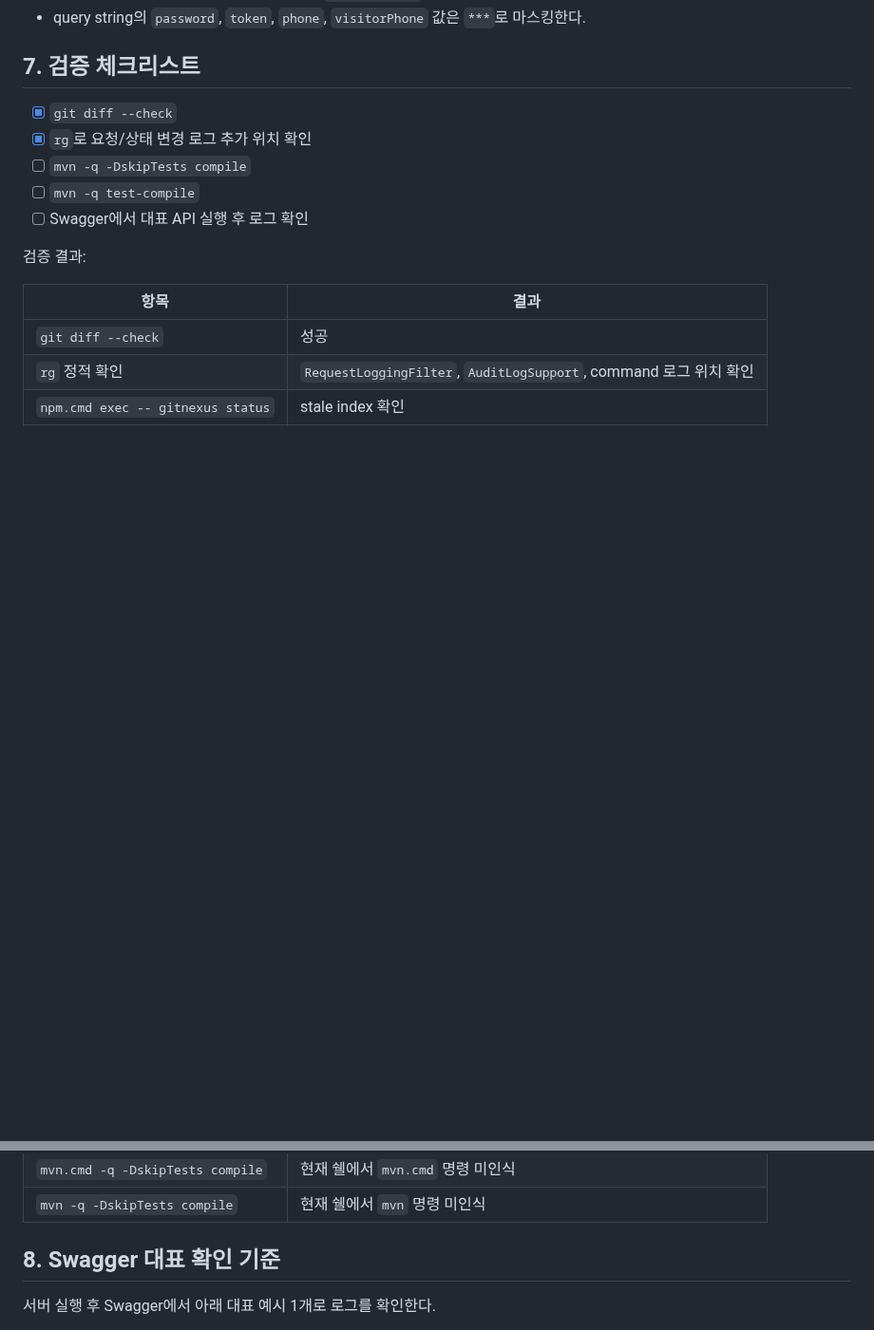
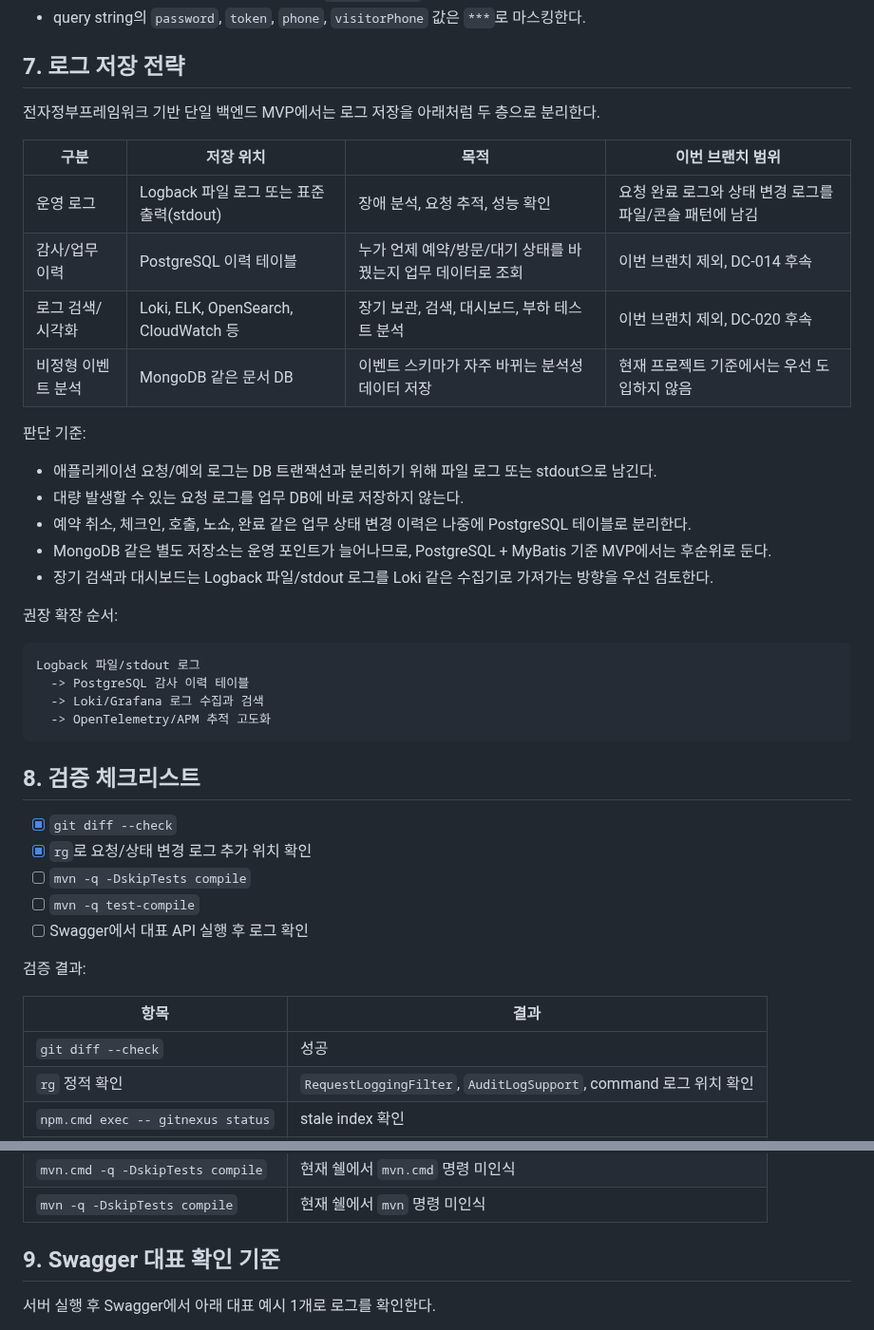
Before and after one commit to yellow-pang/health-center-smart-reservation, a Markdown page: docs/11_implementation_log/46_Request_Logging_Audit_Trace_구현_기록.md, 2 parts joined by grey strips. Shown at 95% size. Rendered like a GitHub page; blank space fills up the shorter version.

Commit message:
docs: 운영 로그 전략 강화 문서화 - 운영 로그 방식을 mongoDB 기반으로 변경 고려시 발생할 문제까지 고려하여 로그 전략을 어떻게 했는지 문서 보강

````diff
--- a/docs/11_implementation_log/46_Request_Logging_Audit_Trace_구현_기록.md
+++ b/docs/11_implementation_log/46_Request_Logging_Audit_Trace_구현_기록.md
@@ -83,7 +83,35 @@ event=queue.canceled
 - 대기번호는 현장 운영 식별자로 사용되므로 `ticketNumber`만 남긴다.
 - query string의 `password`, `token`, `phone`, `visitorPhone` 값은 `***`로 마스킹한다.
 
-## 7. 검증 체크리스트
+## 7. 로그 저장 전략
+
+전자정부프레임워크 기반 단일 백엔드 MVP에서는 로그 저장을 아래처럼 두 층으로 분리한다.
+
+| 구분 | 저장 위치 | 목적 | 이번 브랜치 범위 |
+|---|---|---|---|
+| 운영 로그 | Logback 파일 로그 또는 표준 출력(stdout) | 장애 분석, 요청 추적, 성능 확인 | 요청 완료 로그와 상태 변경 로그를 파일/콘솔 패턴에 남김 |
+| 감사/업무 이력 | PostgreSQL 이력 테이블 | 누가 언제 예약/방문/대기 상태를 바꿨는지 업무 데이터로 조회 | 이번 브랜치 제외, DC-014 후속 |
+| 로그 검색/시각화 | Loki, ELK, OpenSearch, CloudWatch 등 | 장기 보관, 검색, 대시보드, 부하 테스트 분석 | 이번 브랜치 제외, DC-020 후속 |
+| 비정형 이벤트 분석 | MongoDB 같은 문서 DB | 이벤트 스키마가 자주 바뀌는 분석성 데이터 저장 | 현재 프로젝트 기준에서는 우선 도입하지 않음 |
+
+판단 기준:
+
+- 애플리케이션 요청/예외 로그는 DB 트랜잭션과 분리하기 위해 파일 로그 또는 stdout으로 남긴다.
+- 대량 발생할 수 있는 요청 로그를 업무 DB에 바로 저장하지 않는다.
+- 예약 취소, 체크인, 호출, 노쇼, 완료 같은 업무 상태 변경 이력은 나중에 PostgreSQL 테이블로 분리한다.
+- MongoDB 같은 별도 저장소는 운영 포인트가 늘어나므로, PostgreSQL + MyBatis 기준 MVP에서는 후순위로 둔다.
+- 장기 검색과 대시보드는 Logback 파일/stdout 로그를 Loki 같은 수집기로 가져가는 방향을 우선 검토한다.
+
+권장 확장 순서:
+
+```text
+Logback 파일/stdout 로그
+  -> PostgreSQL 감사 이력 테이블
+  -> Loki/Grafana 로그 수집과 검색
+  -> OpenTelemetry/APM 추적 고도화
+```
+
+## 8. 검증 체크리스트
 
 - [x] `git diff --check`
 - [x] `rg`로 요청/상태 변경 로그 추가 위치 확인
@@ -101,7 +129,7 @@ event=queue.canceled
 | `mvn.cmd -q -DskipTests compile` | 현재 쉘에서 `mvn.cmd` 명령 미인식 |
 | `mvn -q -DskipTests compile` | 현재 쉘에서 `mvn` 명령 미인식 |
 
-## 8. Swagger 대표 확인 기준
+## 9. Swagger 대표 확인 기준
 
 서버 실행 후 Swagger에서 아래 대표 예시 1개로 로그를 확인한다.
 
````
Also changed, not shown: other parts of docs/11_implementation_log/46_Request_Logging_Audit_Trace_구현_기록.md (+6 -4 lines), docs/11_implementation_log/47_Request_Logging_Audit_Trace_PR_작성안.md (+3 -1 lines), docs/14_deferred_cleanup/01_보류_정리_목록.md (+2 -2 lines).
